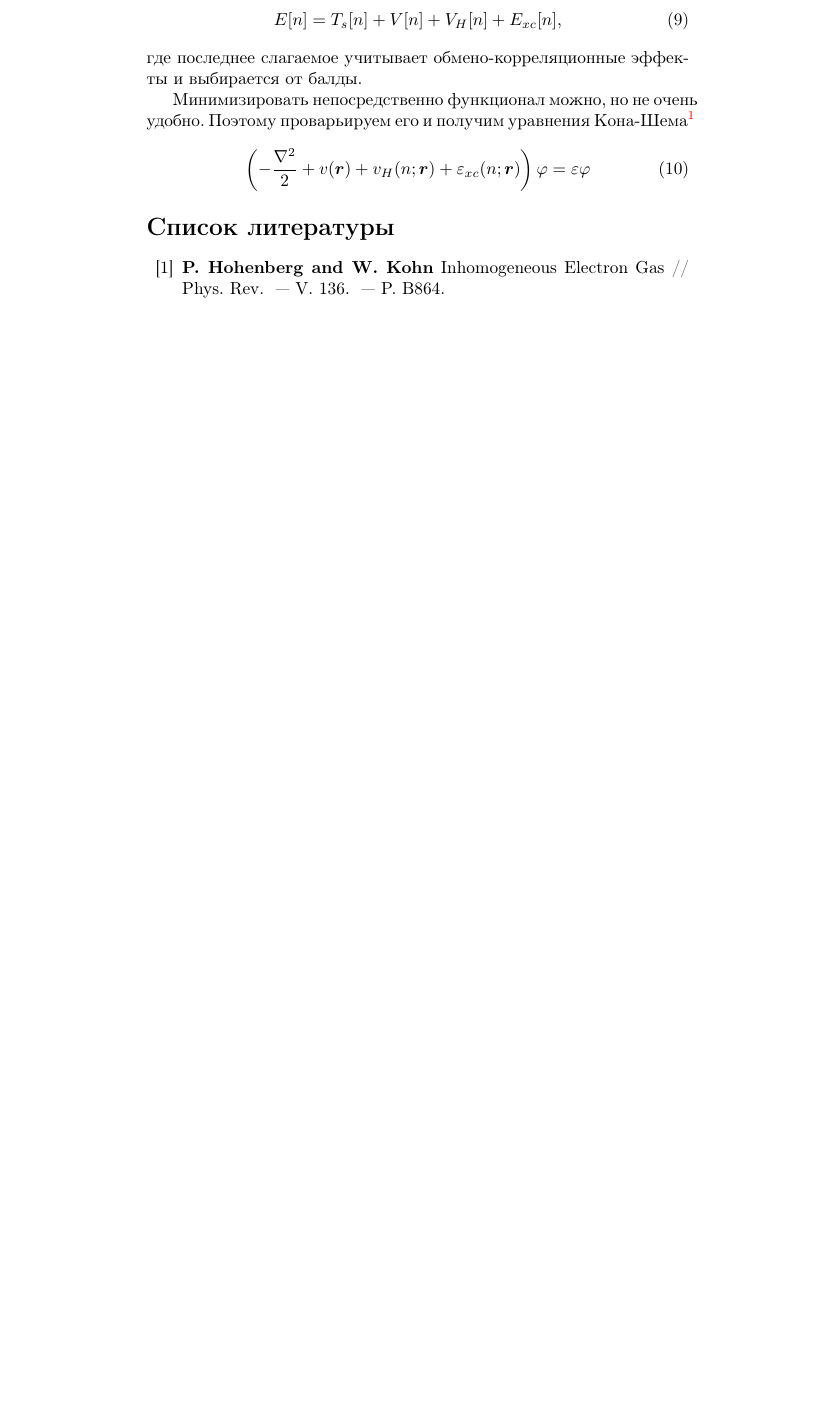
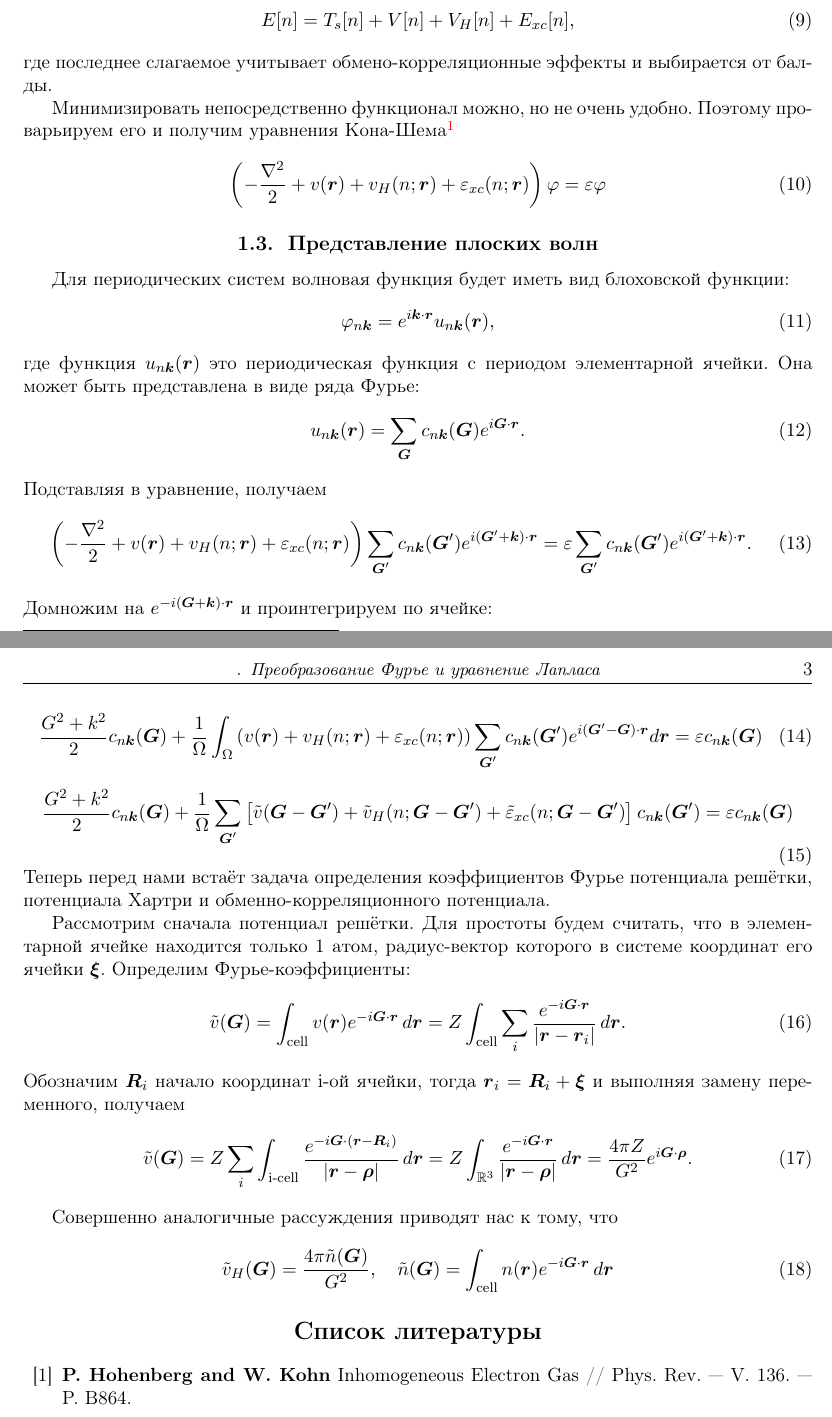
Before and after one commit to VSTU-physics/density-functional, a LaTeX document (density-functional-theory.tex): part of page 3 of 3 before the commit and two parts of pages 2 and 3 of 3 after it, the two joined at a grey line, cut so that both start at the same text, the shorter picture padded with empty space. Compiled offline with pdfLaTeX.

Commit message:
add plain-waves and fourier

```diff
--- a/density-functional-theory.tex
+++ b/density-functional-theory.tex
@@ -1,8 +1,12 @@
-\documentclass[article]{ncc}
+\documentclass[11pt,russian]{ncc}
+\ToCenter[h]{160mm}{240mm}
+\usepackage[headings]{ncchdr}
+\sectionstyle{center}
+\indentaftersection
 \usepackage[T2A]{fontenc}
 \usepackage[utf8]{inputenc}
 \usepackage[russian]{babel}
-\usepackage{amsmath}
+\usepackage{amsmath,amssymb}
 \usepackage{physics}
 \usepackage[square, numbers, sort&compress]{natbib}
 \usepackage[colorlinks]{hyperref}
@@ -76,3 +80,41 @@
     \begin{equation}
         \left(-\frac{\nabla^2}{2} + v(\vec{r}) + v_H(n;\vec{r}) + \eps_{xc}(n;\vec{r})\right)\phi = \eps\phi
     \end{equation}
+
+    \subsection{Представление плоских волн}
+    Для периодических систем волновая функция будет иметь вид блоховской функции:
+    \begin{equation}
+        \phi_{n\vec{k}} = e^{i\vec{k}\cdot\vec{r}} u_{n\vec{k}}(\vec{r}),
+    \end{equation}
+    где функция \(u_{n\vec{k}}(\vec{r})\) это периодическая функция с периодом элементарной ячейки. Она может быть представлена в виде ряда Фурье:
+    \begin{equation}
+        u_{n\vec{k}}(\vec{r}) = \sum_{\vec{G}} c_{n\vec{k}}(\vec{G}) e^{i\vec{G}\cdot\vec{r}}.
+    \end{equation}
+    Подставляя в уравнение, получаем
+    \begin{equation}
+        \left(-\frac{\nabla^2}{2} + v(\vec{r}) + v_H(n;\vec{r}) + \eps_{xc}(n;\vec{r})\right)\sum_{\vec{G}'} c_{n\vec{k}}(\vec{G}') e^{i(\vec{G}' + \vec{k})\cdot\vec{r}} = \eps\sum_{\vec{G}'} c_{n\vec{k}}(\vec{G}') e^{i(\vec{G}' + \vec{k})\cdot\vec{r}}.
+    \end{equation}
+    Домножим на \( e^{-i(\vec{G}+\vec{k})\cdot\vec{r}} \) и проинтегрируем по ячейке:
+    \begin{equation}
+        \frac{G^2+k^2}{2}  c_{n\vec{k}}(\vec{G}) + \frac{1}{\Omega}\int_\Omega \left(v(\vec{r}) + v_H(n;\vec{r}) + \eps_{xc}(n;\vec{r})\right)\sum_{\vec{G}'} c_{n\vec{k}}(\vec{G}') e^{i(\vec{G}' - \vec{G})\cdot\vec{r}} d\vec{r} = \eps c_{n\vec{k}}(\vec{G})
+    \end{equation}
+    \begin{equation}
+        \frac{G^2+k^2}{2}  c_{n\vec{k}}(\vec{G}) + \frac{1}{\Omega}\sum_{\vec{G}'}\left[\tilde{v}(\vec{G}-\vec{G}') + \tilde{v}_H(n;\vec{G} - \vec{G}') + \tilde{\eps}_{xc}(n;\vec{G} - \vec{G}')\right] c_{n\vec{k}}(\vec{G}') = \eps c_{n\vec{k}}(\vec{G})
+    \end{equation}
+    Теперь перед нами встаёт задача определения коэффициентов Фурье потенциала решётки, потенциала Хартри и обменно-корреляционного потенциала.
+
+    Рассмотрим сначала потенциал решётки. Для простоты будем считать, что в элементарной ячейке находится только 1 атом, радиус-вектор которого в системе координат его ячейки \( \vec{\xi} \). Определим Фурье-коэффициенты:
+    \begin{equation}
+        \tilde{v}(\vec{G}) = \int_\text{cell} v(\vec{r}) e^{-i\vec{G}\cdot\vec{r}}\,d\vec{r} = Z \int_\text{cell} \sum_{i} \frac{e^{-i\vec{G}\cdot\vec{r}}}{|\vec{r} - \vec{r}_i|}\,d\vec{r}.
+    \end{equation}
+    Обозначим \(\vec{R}_i\) начало координат i-ой ячейки, тогда \( \vec{r}_i = \vec{R}_i + \vec{\xi} \) и выполняя замену переменного, получаем
+    \begin{equation}
+        \tilde{v}(\vec{G}) = Z \sum_{i} \int_\text{i-cell} \frac{e^{-i\vec{G}\cdot(\vec{r} - \vec{R}_i)}}{|\vec{r} - \vec{\rho}|}\,d\vec{r} =
+        Z \int_{\mathbb{R}^3}\frac{e^{-i\vec{G}\cdot\vec{r}}}{|\vec{r} - \vec{\rho}|}\,d\vec{r} = \frac{4\pi Z}{G^2}e^{i\vec{G}\cdot\vec{\rho}}.
+    \end{equation}
+
+    Совершенно аналогичные рассуждения приводят нас к тому, что
+    \begin{equation}
+        \tilde{v}_H(\vec{G}) = \frac{4\pi\tilde{n}(\vec{G})}{G^2},\quad
+        \tilde{n}(\vec{G}) = \int_\text{cell} n(\vec{r}) e^{-i\vec{G}\cdot\vec{r}}\,d\vec{r}
+    \end{equation}
```
Also changed, not shown: density-functional-theory.tex (18 more changed lines).
